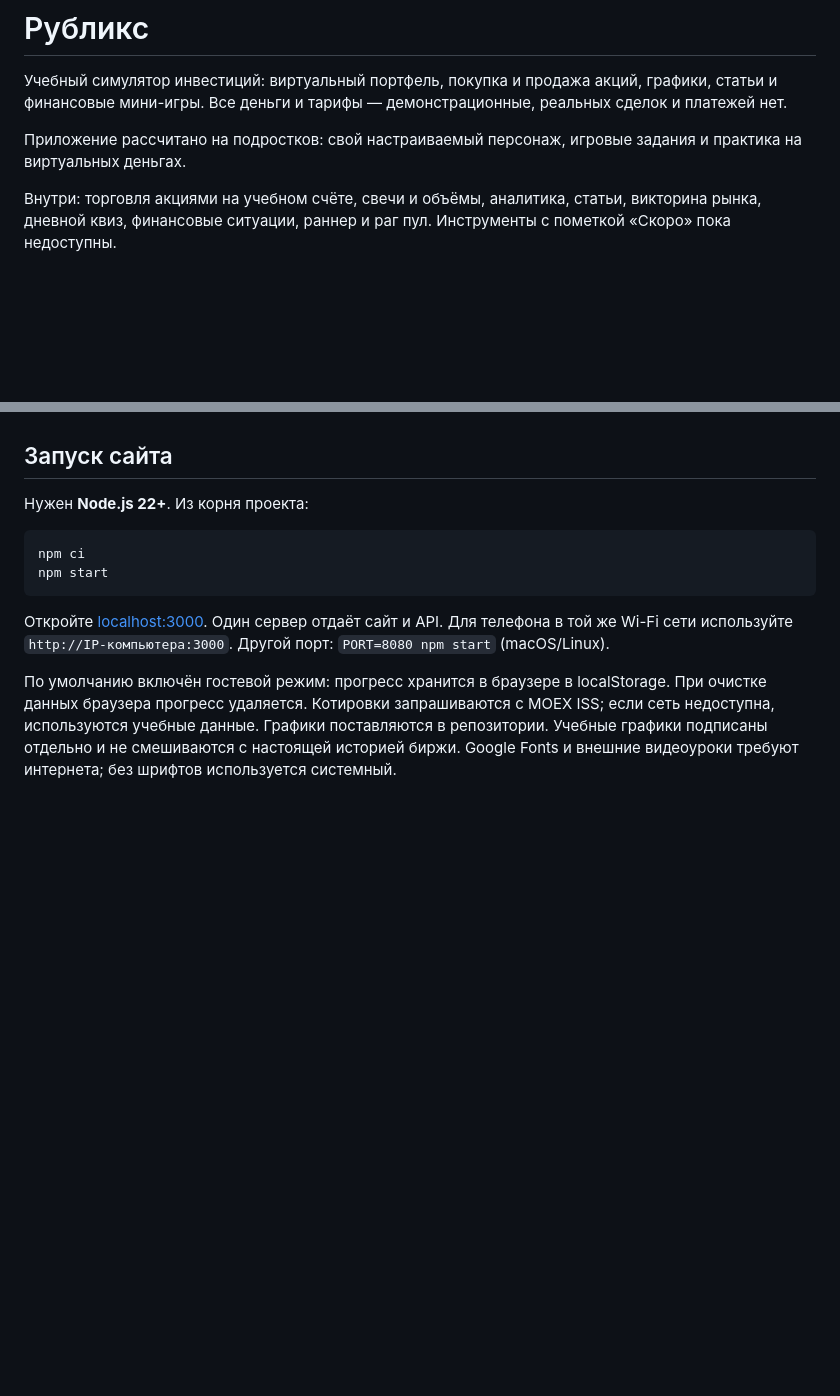
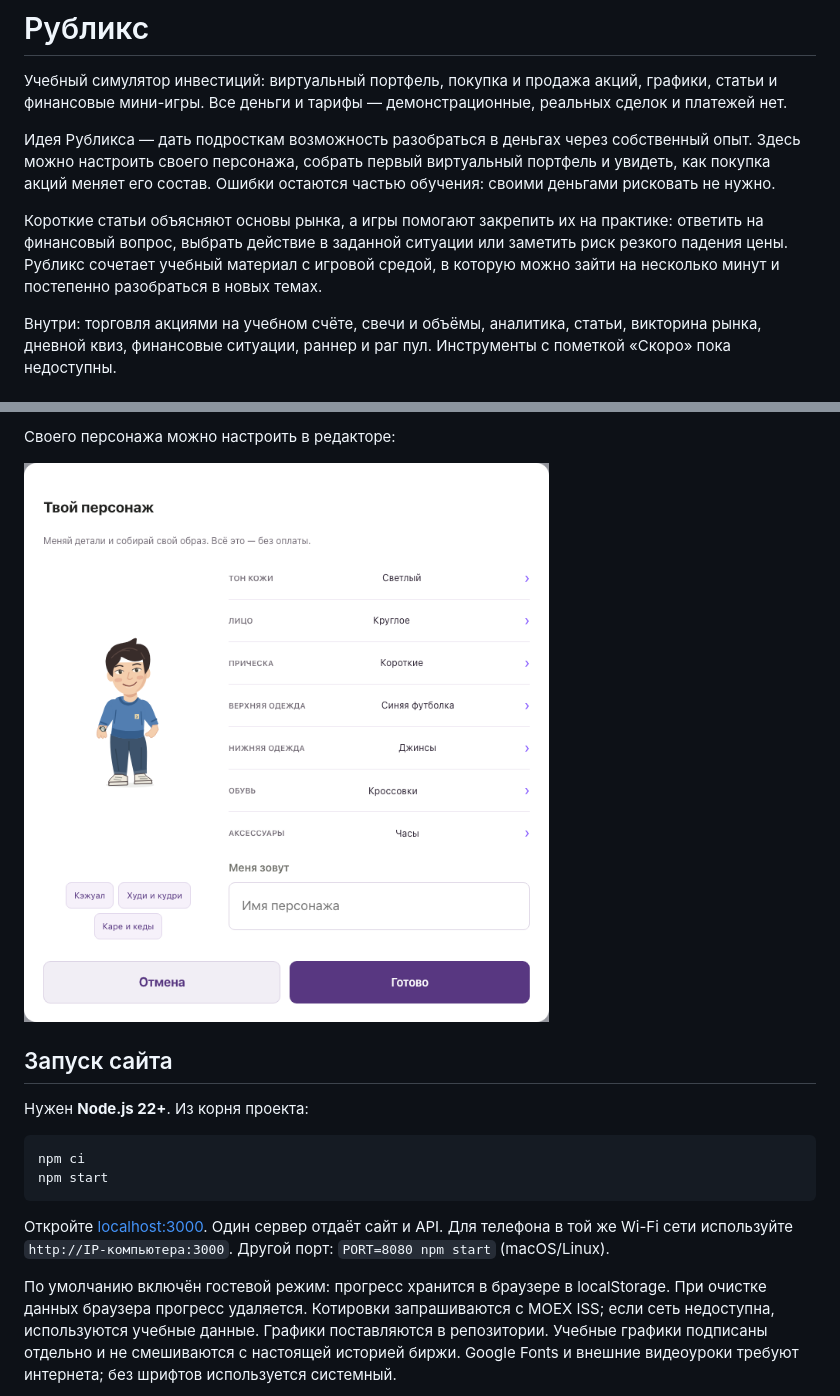
Before and after one commit to moti4k/Rublics, a Markdown page: README.md, 2 parts joined by grey strips. GitHub-like rendering; pictures changed too: docs/screenshots/character-editor.png (added); blank space fills up the shorter version.

Commit message:
Tell the project story and add screenshots to README [skip ci]

```diff
--- a/README.md
+++ b/README.md
@@ -4,8 +4,15 @@
 графики, статьи и финансовые мини-игры. Все деньги и тарифы — демонстрационные,
 реальных сделок и платежей нет.
 
-Приложение рассчитано на подростков: свой настраиваемый персонаж,
-игровые задания и практика на виртуальных деньгах.
+Идея Рубликса — дать подросткам возможность разобраться в деньгах через собственный
+опыт. Здесь можно настроить своего персонажа, собрать первый виртуальный портфель
+и увидеть, как покупка акций меняет его состав. Ошибки остаются частью обучения:
+своими деньгами рисковать не нужно.
+
+Короткие статьи объясняют основы рынка, а игры помогают закрепить их на практике:
+ответить на финансовый вопрос, выбрать действие в заданной ситуации или заметить
+риск резкого падения цены. Рубликс сочетает учебный материал с игровой средой,
+в которую можно зайти на несколько минут и постепенно разобраться в новых темах.
 
 Внутри: торговля акциями на учебном счёте, свечи и объёмы, аналитика,
 статьи, викторина рынка, дневной квиз, финансовые ситуации, раннер и раг пул.
@@ -13,3 +37,6 @@
+Своего персонажа можно настроить в редакторе:
+
+<img src="docs/screenshots/character-editor.png" width="680" alt="Редактор персонажа Рубликса">
 
 ## Запуск сайта
 
```
Also changed, not shown: other parts of README.md (+17 -0 lines), docs/screenshots/chart-mobile.png (added), docs/screenshots/games-mobile.png (added), docs/screenshots/home-desktop.png (added), docs/screenshots/home-mobile.png (added), docs/screenshots/learning-mobile.png (added).
